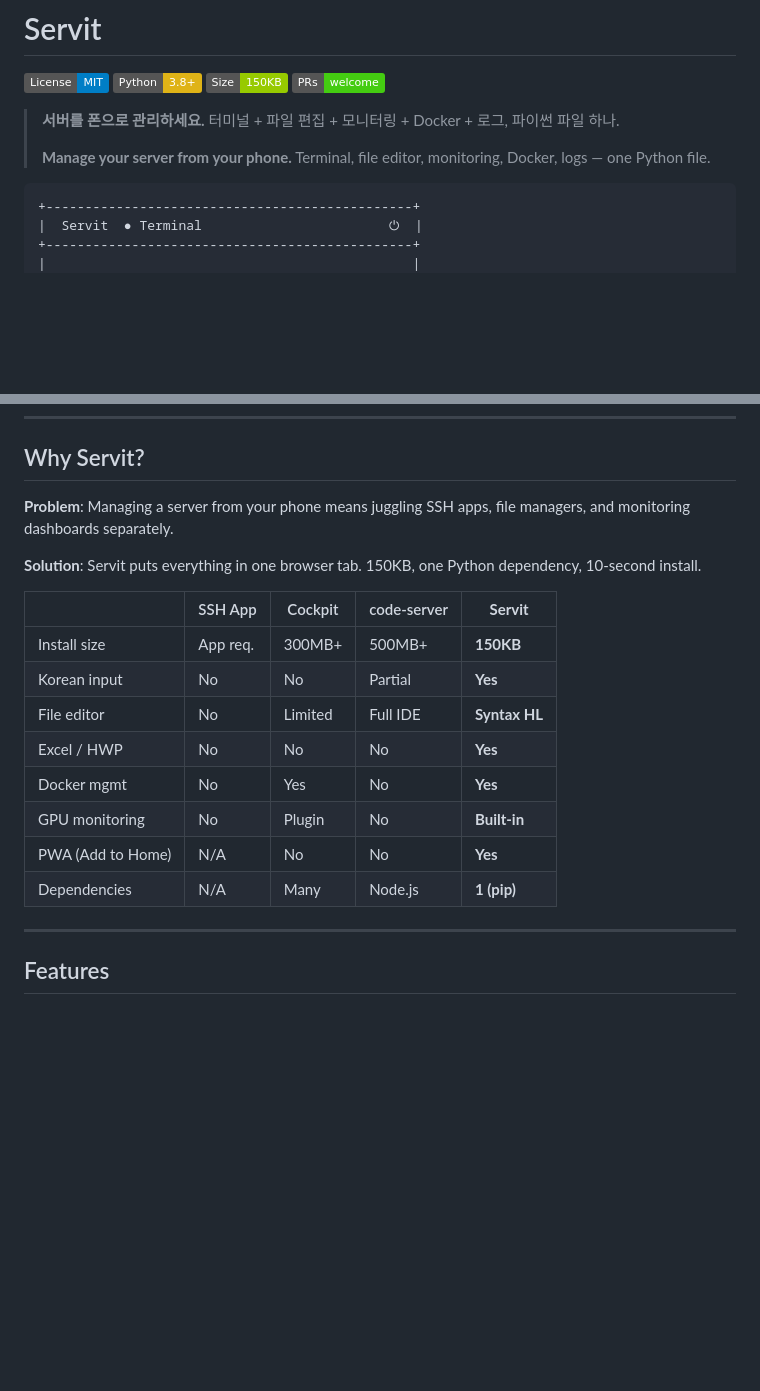
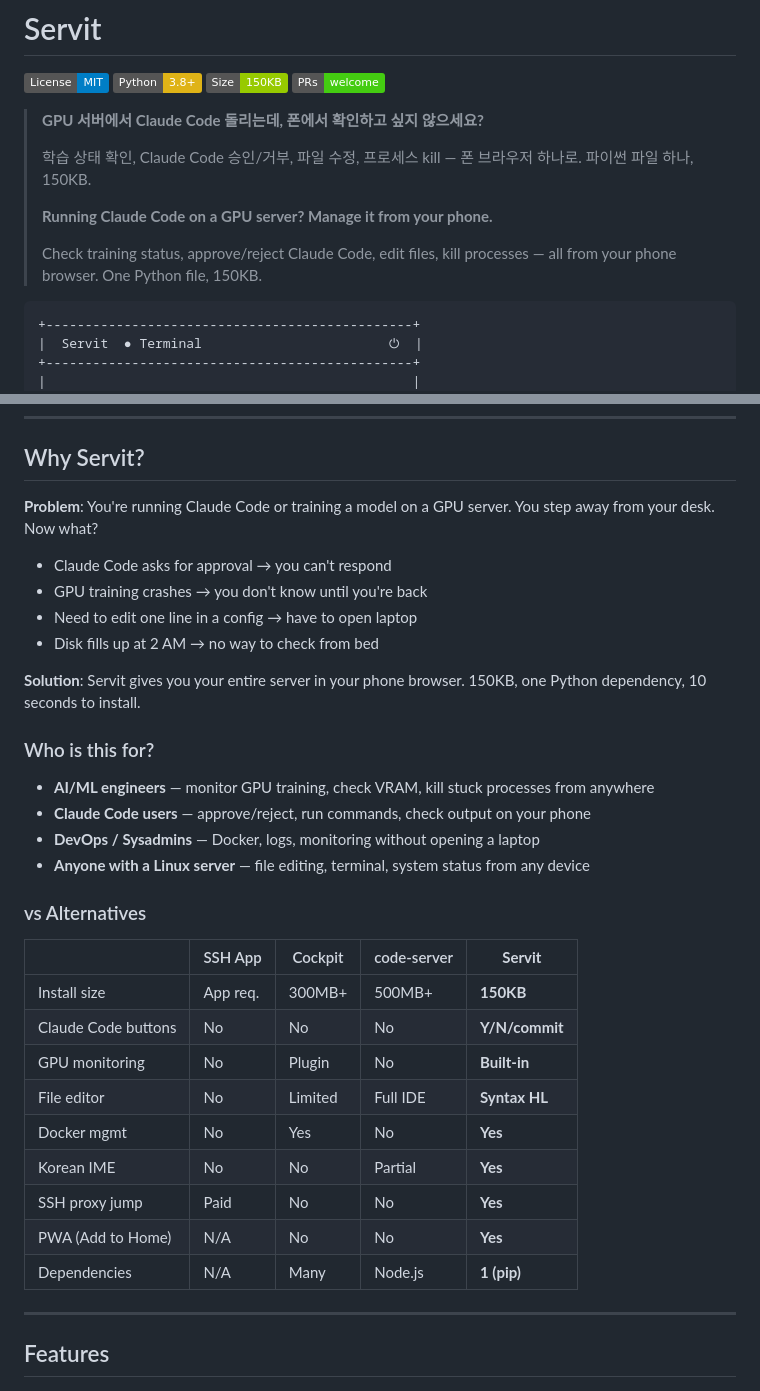
Before and after one commit to modak000/servit, a Markdown page: README.md, 2 parts joined by grey strips. GitHub-like rendering; badges without logos; blank space fills up the shorter version.

Commit message:
docs: reposition as Claude Code + GPU server mobile companion

```diff
--- a/README.md
+++ b/README.md
@@ -5,9 +5,13 @@
 [![Single File](https://img.shields.io/badge/Size-150KB-green.svg)](#architecture)
 [![PRs Welcome](https://img.shields.io/badge/PRs-welcome-brightgreen.svg)](https://github.com/modak000/servit/pulls)
 
-> **서버를 폰으로 관리하세요.** 터미널 + 파일 편집 + 모니터링 + Docker + 로그, 파이썬 파일 하나.
+> **GPU 서버에서 Claude Code 돌리는데, 폰에서 확인하고 싶지 않으세요?**
 >
-> **Manage your server from your phone.** Terminal, file editor, monitoring, Docker, logs — one Python file.
+> 학습 상태 확인, Claude Code 승인/거부, 파일 수정, 프로세스 kill — 폰 브라우저 하나로. 파이썬 파일 하나, 150KB.
+>
+> **Running Claude Code on a GPU server? Manage it from your phone.**
+>
+> Check training status, approve/reject Claude Code, edit files, kill processes — all from your phone browser. One Python file, 150KB.
 
 <pre>
 +-----------------------------------------------+
@@ -32,20 +36,35 @@
 
 ## Why Servit?
 
-**Problem**: Managing a server from your phone means juggling SSH apps, file managers, and monitoring dashboards separately.
+**Problem**: You're running Claude Code or training a model on a GPU server. You step away from your desk. Now what?
 
-**Solution**: Servit puts everything in one browser tab. 150KB, one Python dependency, 10-second install.
+- Claude Code asks for approval → you can't respond
+- GPU training crashes → you don't know until you're back
+- Need to edit one line in a config → have to open laptop
+- Disk fills up at 2 AM → no way to check from bed
 
-|                   | SSH App  | Cockpit  | code-server | **Servit**     |
-|-------------------|----------|----------|-------------|----------------|
-| Install size      | App req. | 300MB+   | 500MB+      | **150KB**      |
-| Korean input      | No       | No       | Partial     | **Yes**        |
-| File editor       | No       | Limited  | Full IDE    | **Syntax HL**  |
-| Excel / HWP       | No       | No       | No          | **Yes**        |
-| Docker mgmt       | No       | Yes      | No          | **Yes**        |
-| GPU monitoring    | No       | Plugin   | No          | **Built-in**   |
-| PWA (Add to Home) | N/A      | No       | No          | **Yes**        |
-| Dependencies      | N/A      | Many     | Node.js     | **1 (pip)**    |
+**Solution**: Servit gives you your entire server in your phone browser. 150KB, one Python dependency, 10 seconds to install.
+
+### Who is this for?
+
+- **AI/ML engineers** — monitor GPU training, check VRAM, kill stuck processes from anywhere
+- **Claude Code users** — approve/reject, run commands, check output on your phone
+- **DevOps / Sysadmins** — Docker, logs, monitoring without opening a laptop
+- **Anyone with a Linux server** — file editing, terminal, system status from any device
+
+### vs Alternatives
+
+|                      | SSH App  | Cockpit  | code-server | **Servit**     |
+|----------------------|----------|----------|-------------|----------------|
+| Install size         | App req. | 300MB+   | 500MB+      | **150KB**      |
+| Claude Code buttons  | No       | No       | No          | **Y/N/commit** |
+| GPU monitoring       | No       | Plugin   | No          | **Built-in**   |
+| File editor          | No       | Limited  | Full IDE    | **Syntax HL**  |
+| Docker mgmt          | No       | Yes      | No          | **Yes**        |
+| Korean IME           | No       | No       | Partial     | **Yes**        |
+| SSH proxy jump       | Paid     | No       | No          | **Yes**        |
+| PWA (Add to Home)    | N/A      | No       | No          | **Yes**        |
+| Dependencies         | N/A      | Many     | Node.js     | **1 (pip)**    |
 
 ---
 
```
